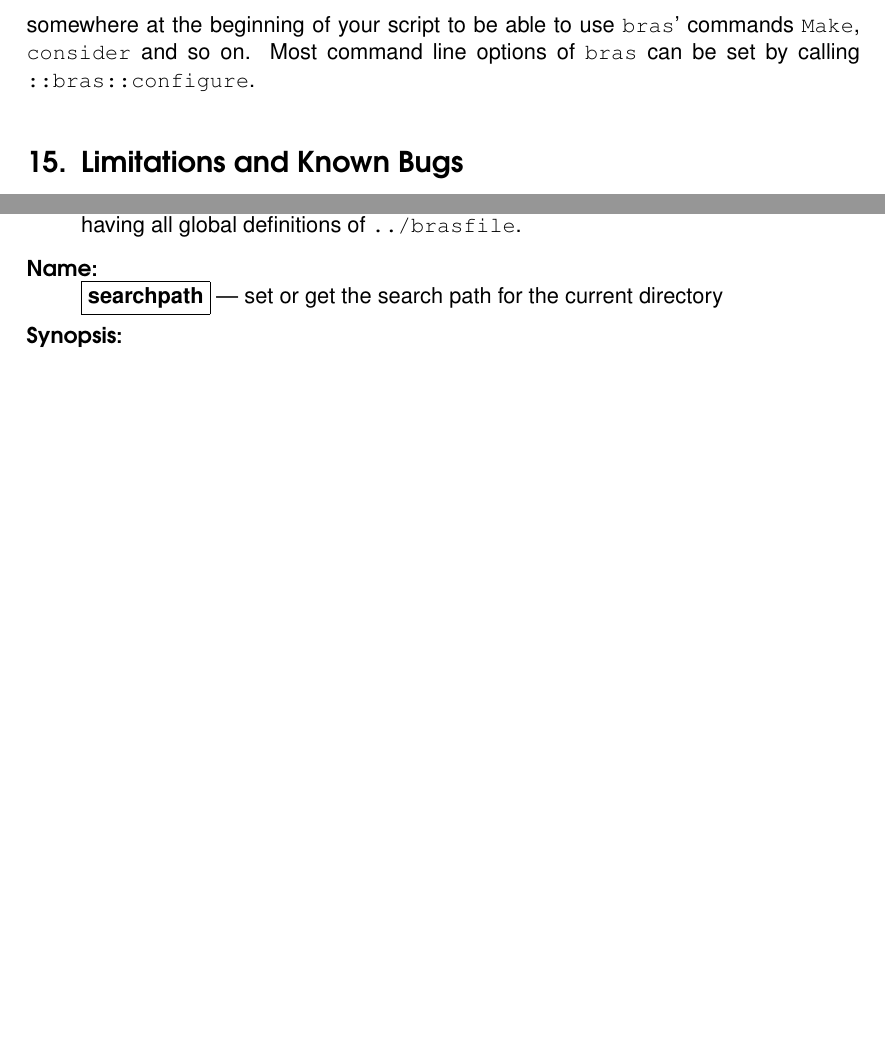
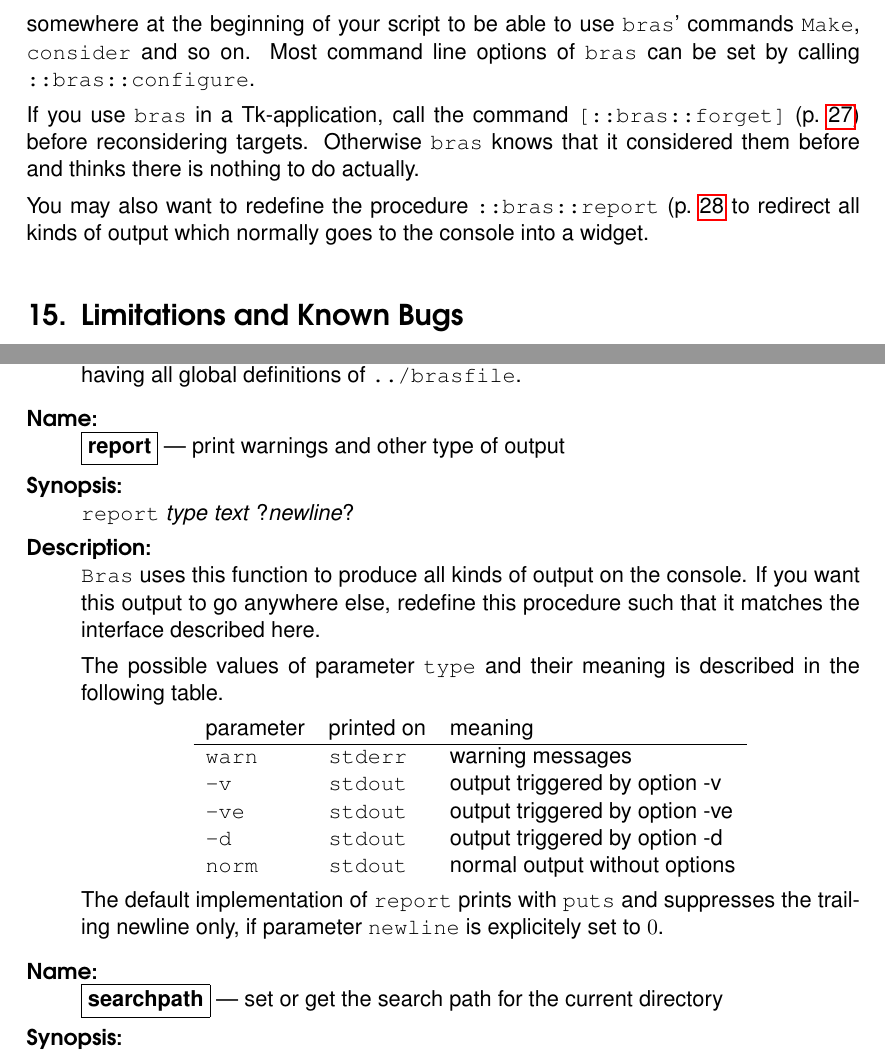
Before and after one commit to BackupTheBerlios/bras, a LaTeX document (bras/doc/bras.tex): two parts of pages 20 and 28 of 28 before the commit and two parts of pages 20 and 28 of 29 after it, joined at a grey line, cut so that both start at the same text, the shorter picture padded with empty space. Compiled offline with pdfLaTeX; a LaTeX package or settings file that is missing is left out.

Commit message:
Added doc for ::bras::report and introduced a pointer to it in the tcl-as-a-package section.

```diff
--- a/bras/doc/bras.tex
+++ b/bras/doc/bras.tex
@@ -4,6 +4,7 @@
 \usepackage{helvetic}
 \usepackage{courier}
 \usepackage{avant}
+\usepackage{array}
 \renewcommand{\rmdefault}{phv}
 \renewcommand{\sfdefault}{pag}
 \usepackage{moreverb}
@@ -22,7 +23,7 @@ another kind of `make'\\[2mm]
 \small \copyright 1996--2000 Harald Kirsch}
 \author{\relax
 Harald Kirsch\\
-\texttt{kir@iitb.fhg.de}}
+\texttt{kirschh@lionbioscience.com}}
 
 \newcommand{\bras}{\texttt{bras}}
 \newcommand{\Bras}{\texttt{Bras}}
@@ -1280,6 +1281,14 @@ somewhere at the beginning of your script to be able to use \bras'
 commands \texttt{Make}, \texttt{consider} and so on. Most command line
 options of \bras{} can be set by calling \texttt{::bras::configure}.
 
+If you use \bras{} in a Tk-application, call the command
+\texttt{[::bras::forget]} (p.~\pageref{proc:forget}) before
+reconsidering targets. Otherwise \bras{} knows that it considered them
+before and thinks there is nothing to do actually.
+
+You may also want to redefine the procedure \texttt{::bras::report}
+(p.~\pageref{proc:report} to redirect all kinds of output which
+normally goes to the console into a widget.
 %%%%%%%%%%%%%%%%%%%%%%%%%%%%%%%%%%%%%%%%%%%%%%%%%%%%%%%%%%%%%%%%%%%%%%%%
 \section{Limitations and Known Bugs}
 
@@ -1720,6 +1729,34 @@ overridden by calling \bras{} like
 \end{Describe}
 
 %%%%%
+%%%%% report
+%%%%%
+\label{proc:report}
+\begin{Describe}
+\item[Name] \Flash{report} --- print warnings and other type of output
+\item[Synopsis] \Tt{report} \It{type} \It{text} ?\It{newline}?
+\item[Description] \Bras{} uses this function to produce all kinds of
+  output on the console. If you want this output to go anywhere else,
+  redefine this procedure such that it matches the interface described
+  here.
+
+  The possible values of parameter \texttt{type} and their meaning is
+  described in the following table.
+  \begin{center}
+    \begin{tabular}{>{\ttfamily}l>{\ttfamily}ll}
+      \rmfamily parameter & \rmfamily printed on &meaning\\\hline
+      warn & stderr & warning messages \\
+      -v   & stdout & output triggered by option -v\\
+      -ve  & stdout & output triggered by option -ve\\
+      -d   & stdout & output triggered by option -d\\
+      norm & stdout & normal output without options \\
+    \end{tabular}
+  \end{center}
+  The default implementation of \texttt{report} prints with
+  \texttt{puts} and suppresses the trailing newline only, if parameter
+  \texttt{newline} is explicitely set to $0$.
+\end{Describe}
+%%%%%
 %%%%% searchpath
 %%%%%
 \begin{Describe}
```
Also changed, not shown: bras/doc/bras.tex (4 more changed lines).
